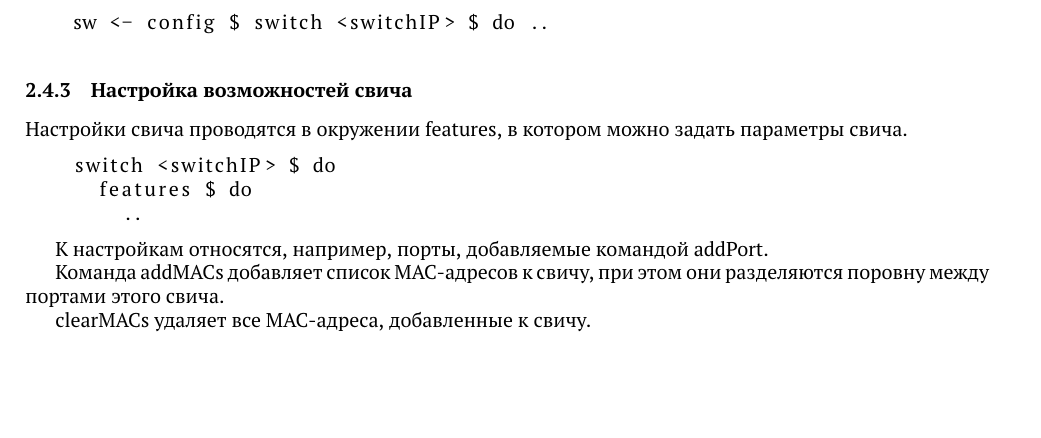
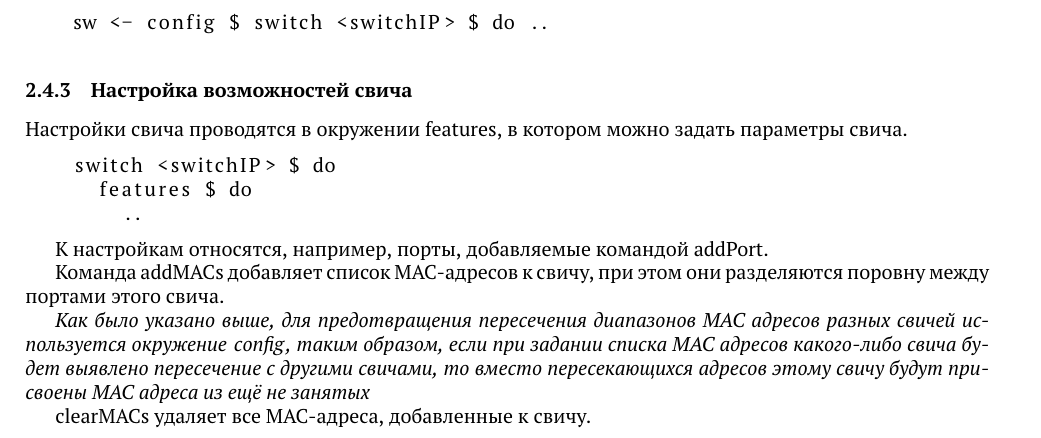
Before and after one commit to ARCCN/hcprobe, a LaTeX document (Documentation/manual-rus.tex): part of page 4 of 7, cut so that both start at the same text, the shorter picture padded with empty space. Compiled offline with pdfLaTeX.

Commit message:
Notice in manual on MAC overlapping prevention

```diff
--- a/Documentation/manual-rus.tex
+++ b/Documentation/manual-rus.tex
@@ -194,6 +194,13 @@ HCProbe, включает, как минимум, 2 части:
 Команда \lstinline!addMACs! добавляет список MAC-адресов к свичу, при этом они
 разделяются поровну между портами этого свича.
 
+\emph{Как было указано выше, для предотвращения пересечения диапазонов
+  MAC адресов разных свичей иcпользуется окружение \lstinline!config!,
+  таким образом, если при задании списка MAC адресов какого-либо свича
+  будет выявлено пересечение с другими свичами, то вместо
+  пересекающихся адресов этому свичу будут присвоены MAC адреса из ещё
+  не занятых}
+
 \lstinline!clearMACs! удаляет все MAC-адреса, добавленные к свичу.
 
 
```
Also changed, not shown: Documentation/manual.tex (+7 -0 lines).
